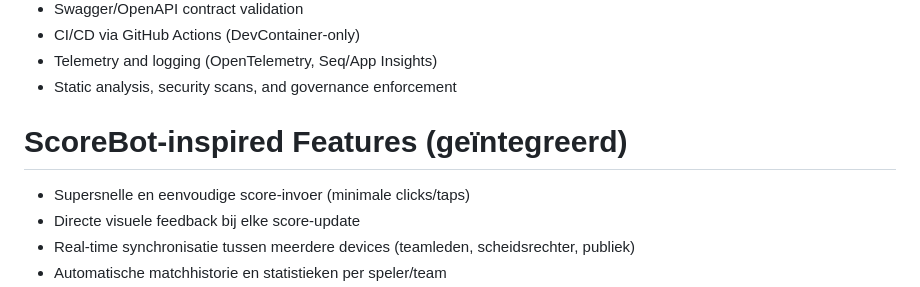
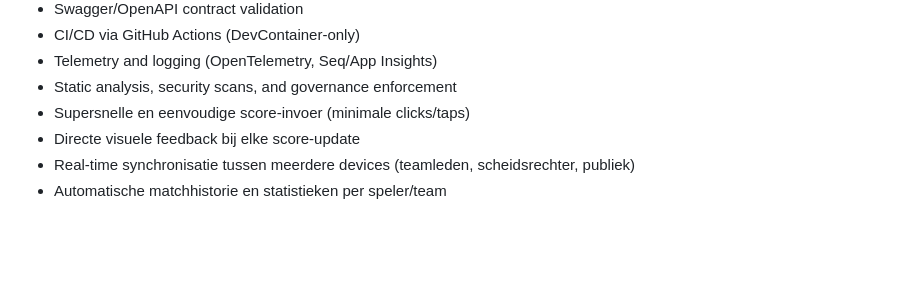
Before and after one commit to ALTrijssenaar/Demo, a Markdown page: _bmad-output/planning-artifacts/product-brief-Demo-2026-03-01.md, the part around the change. Drawn GitHub-style; blank space fills up the shorter version.

Commit message:
Remove ScoreBot-inspired features section from product brief

```diff
--- a/_bmad-output/planning-artifacts/product-brief-Demo-2026-03-01.md
+++ b/_bmad-output/planning-artifacts/product-brief-Demo-2026-03-01.md
@@ -36,8 +36,6 @@ Enable seamless, real-time match management for clubs and players, regardless of
 - CI/CD via GitHub Actions (DevContainer-only)
 - Telemetry and logging (OpenTelemetry, Seq/App Insights)
 - Static analysis, security scans, and governance enforcement
-
-# ScoreBot-inspired Features (geïntegreerd)
 - Supersnelle en eenvoudige score-invoer (minimale clicks/taps)
 - Directe visuele feedback bij elke score-update
 - Real-time synchronisatie tussen meerdere devices (teamleden, scheidsrechter, publiek)
```
